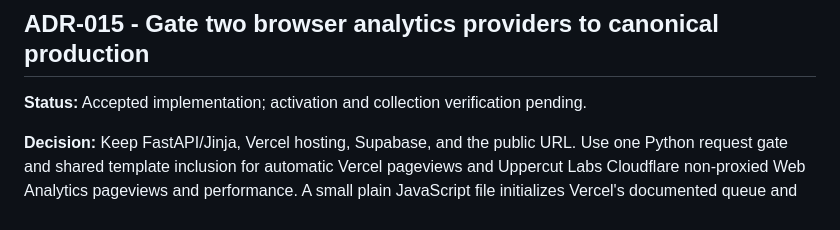
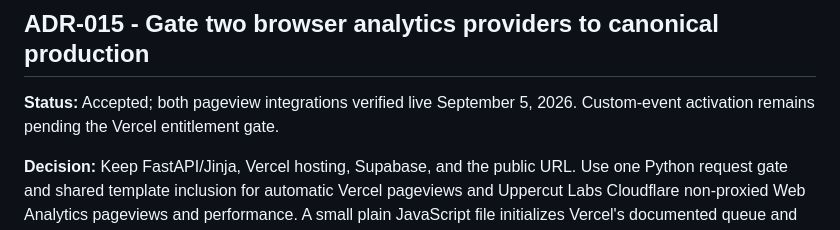
Before and after one commit to devin-thomas/daily-combo-trials, a Markdown page: ADR.md, the part around the change. GitHub-like rendering.

```diff
--- a/ADR.md
+++ b/ADR.md
@@ -142,7 +142,8 @@
 
 ## ADR-015 - Gate two browser analytics providers to canonical production
 
-**Status:** Accepted implementation; activation and collection verification pending.
+**Status:** Accepted; both pageview integrations verified live September 5, 2026.
+Custom-event activation remains pending the Vercel entitlement gate.
 
 **Decision:** Keep FastAPI/Jinja, Vercel hosting, Supabase, and the public URL.
 Use one Python request gate and shared template inclusion for automatic Vercel
```
Also changed, not shown: README.md (+17 -4 lines).
